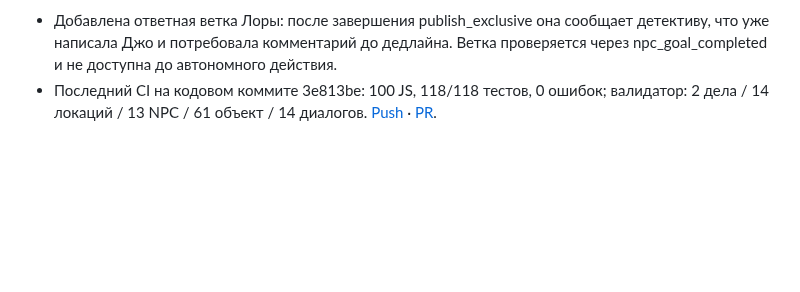
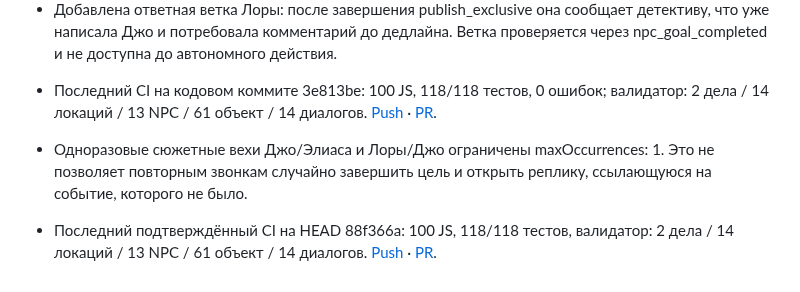
Before and after one commit to DoctorStrangeSH/GhostSignal, a Markdown page: docs/REFACTORING_ROADMAP.md, the part around the change. Drawn GitHub-style; blank space fills up the shorter version.

Commit message:
docs: record one-shot NPC goal milestones and current CI

```diff
--- a/docs/REFACTORING_ROADMAP.md
+++ b/docs/REFACTORING_ROADMAP.md
@@ -445,3 +445,7 @@
 
 - Добавлена ответная ветка Лоры: после завершения publish_exclusive она сообщает детективу, что уже написала Джо и потребовала комментарий до дедлайна. Ветка проверяется через npc_goal_completed и не доступна до автономного действия.
 - Последний CI на кодовом коммите 3e813be: 100 JS, 118/118 тестов, 0 ошибок; валидатор: 2 дела / 14 локаций / 13 NPC / 61 объект / 14 диалогов. [Push](https://github.com/DoctorStrangeSH/GhostSignal/actions/runs/43449843052) · [PR](https://github.com/DoctorStrangeSH/GhostSignal/actions/runs/43449855592).
+
+
+- Одноразовые сюжетные вехи Джо/Элиаса и Лоры/Джо ограничены maxOccurrences: 1. Это не позволяет повторным звонкам случайно завершить цель и открыть реплику, ссылающуюся на событие, которого не было.
+- Последний подтверждённый CI на HEAD 88f366a: 100 JS, 118/118 тестов, валидатор: 2 дела / 14 локаций / 13 NPC / 61 объект / 14 диалогов. [Push](https://github.com/DoctorStrangeSH/GhostSignal/actions/runs/43450190072) · [PR](https://github.com/DoctorStrangeSH/GhostSignal/actions/runs/43450197252).
```
